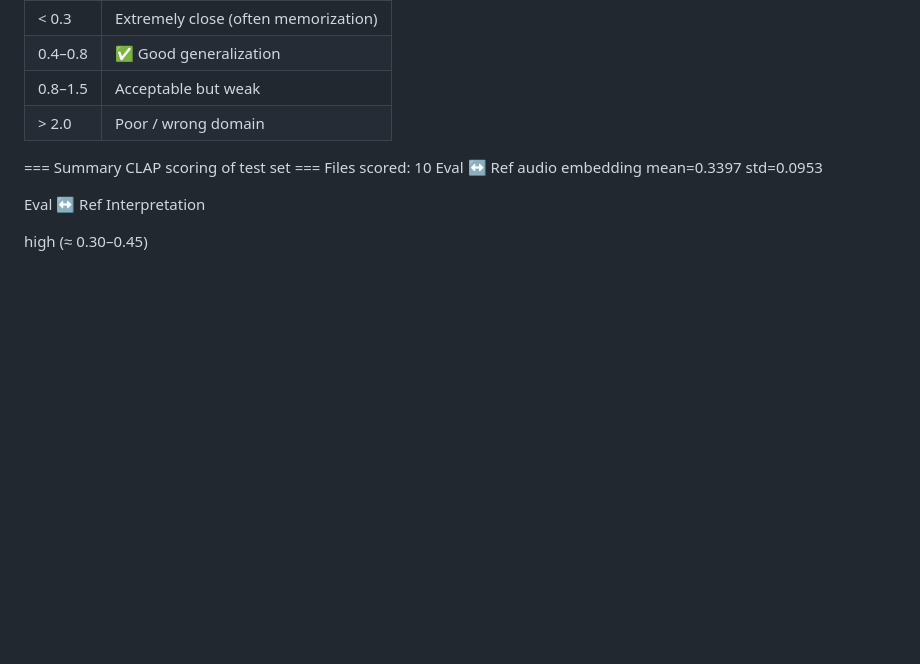
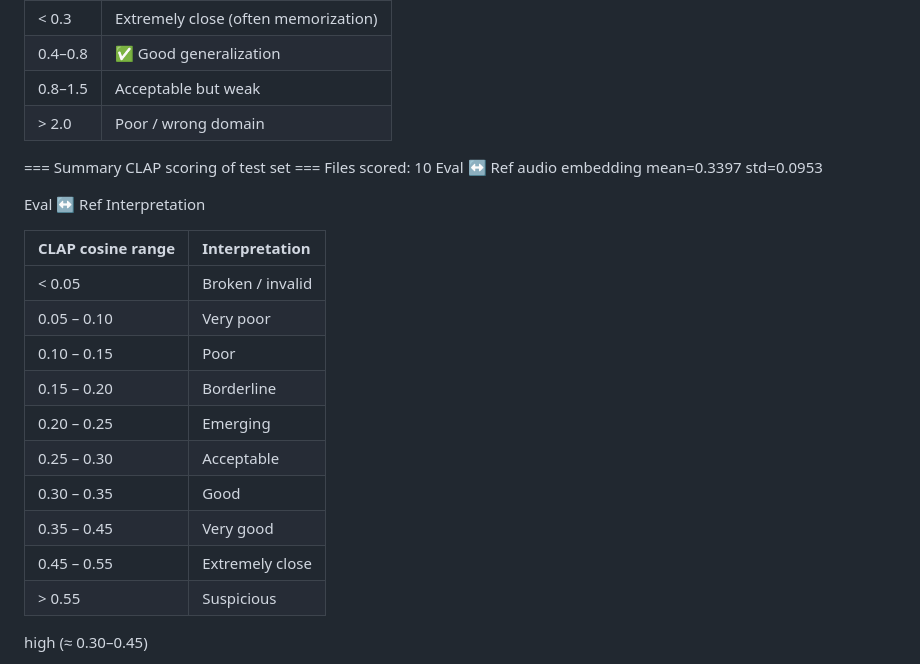
Before and after one commit to puckowski/sd-spectrograms, a Markdown page: README.md, the part around the change. Drawn GitHub-style; blank space fills up the shorter version.

Commit message:
chore: update README.md evaluation notes
* Update README.md evaluation notes.

```diff
--- a/README.md
+++ b/README.md
@@ -88,6 +88,19 @@ Eval ↔ Ref audio embedding mean=0.3397 std=0.0953
 
 Eval ↔ Ref Interpretation
 
+|CLAP cosine range      |	Interpretation  |
+|:----------------------|:----------------|
+|< 0.05                 | Broken / invalid|
+|0.05 – 0.10            |	Very poor       |
+|0.10 – 0.15            |	Poor            |
+|0.15 – 0.20            | Borderline      |
+|0.20 – 0.25            |	Emerging        |
+|0.25 – 0.30            |	Acceptable      |
+|0.30 – 0.35            |	Good            |
+|0.35 – 0.45            |	Very good       |
+|0.45 – 0.55            |	Extremely close |
+|> 0.55	                |Suspicious       |
+
 high (≈ 0.30–0.45)
 - Generated audio belongs to the same semantic/audio manifold as real test data
 - Model is generalizing, not memorizing
```
